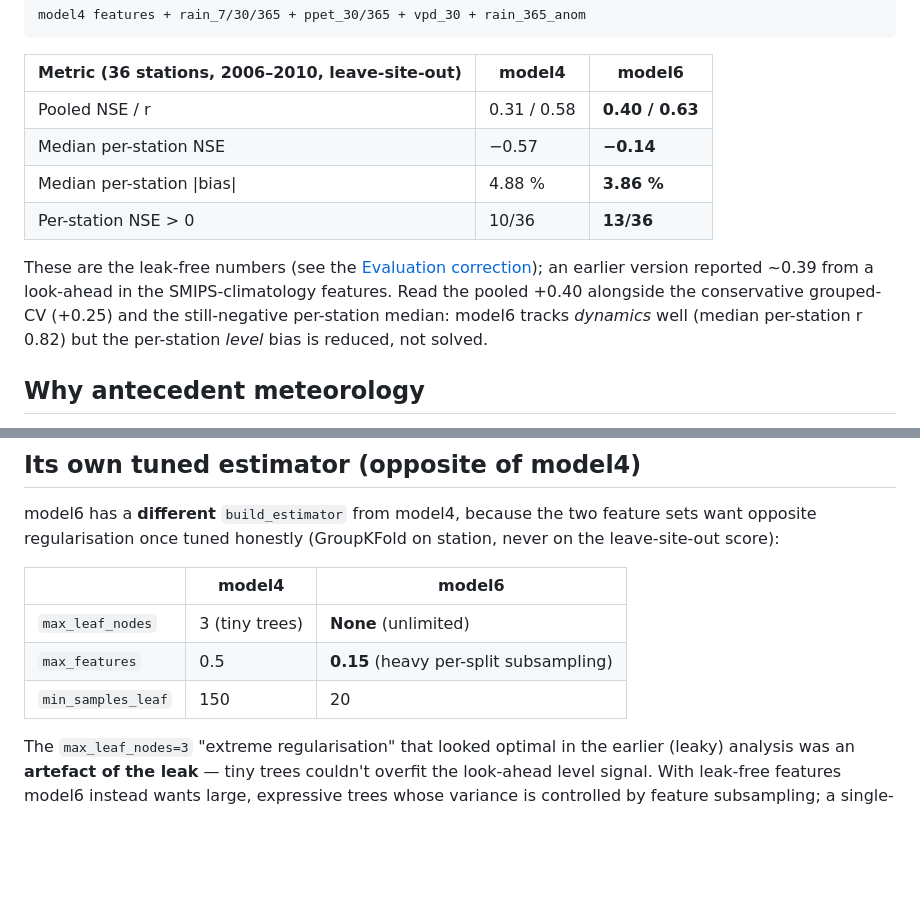
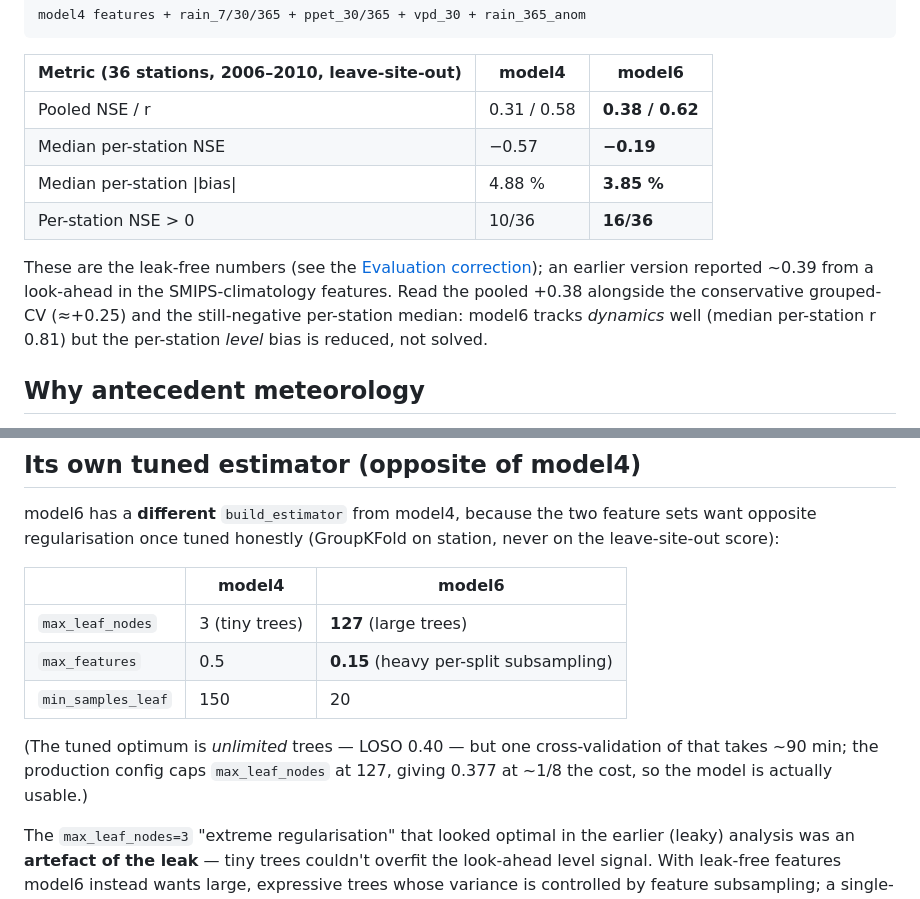
Before and after one commit to thestochasticman/DownscalingMoistureModel, a Markdown page: handout/modules/model6.md, 2 parts joined by grey strips. Rendered like a GitHub page; blank space fills up the shorter version.

```diff
--- a/handout/modules/model6.md
+++ b/handout/modules/model6.md
@@ -17,16 +17,16 @@ model4 features + rain_7/30/365 + ppet_30/365 + vpd_30 + rain_365_anom
 
 | Metric (36 stations, 2006–2010, leave-site-out) | model4 | **model6** |
 |---|---|---|
-| Pooled NSE / r | 0.31 / 0.58 | **0.40 / 0.63** |
-| Median per-station NSE | −0.57 | **−0.14** |
-| Median per-station \|bias\| | 4.88 % | **3.86 %** |
-| Per-station NSE > 0 | 10/36 | **13/36** |
+| Pooled NSE / r | 0.31 / 0.58 | **0.38 / 0.62** |
+| Median per-station NSE | −0.57 | **−0.19** |
+| Median per-station \|bias\| | 4.88 % | **3.85 %** |
+| Per-station NSE > 0 | 10/36 | **16/36** |
 
 These are the leak-free numbers (see the
 [Evaluation correction](../README.md#evaluation-correction)); an earlier version
 reported ~0.39 from a look-ahead in the SMIPS-climatology features. Read the
-pooled +0.40 alongside the conservative grouped-CV (+0.25) and the still-negative
-per-station median: model6 tracks *dynamics* well (median per-station r 0.82) but
+pooled +0.38 alongside the conservative grouped-CV (≈+0.25) and the still-negative
+per-station median: model6 tracks *dynamics* well (median per-station r 0.81) but
 the per-station *level* bias is reduced, not solved.
 
 ## Why antecedent meteorology
@@ -50,9 +50,13 @@ station, never on the leave-site-out score):
 
 | | model4 | model6 |
 |---|---|---|
-| `max_leaf_nodes` | 3 (tiny trees) | **None** (unlimited) |
+| `max_leaf_nodes` | 3 (tiny trees) | **127** (large trees) |
 | `max_features` | 0.5 | **0.15** (heavy per-split subsampling) |
 | `min_samples_leaf` | 150 | 20 |
+
+(The tuned optimum is *unlimited* trees — LOSO 0.40 — but one cross-validation of
+that takes ~90 min; the production config caps `max_leaf_nodes` at 127, giving
+0.377 at ~1/8 the cost, so the model is actually usable.)
 
 The `max_leaf_nodes=3` "extreme regularisation" that looked optimal in the earlier
 (leaky) analysis was an **artefact of the leak** — tiny trees couldn't overfit the
```
Also changed, not shown: handout/README.md (+12 -10 lines), handout/figures/model6_per_station.png, 2 other files.
